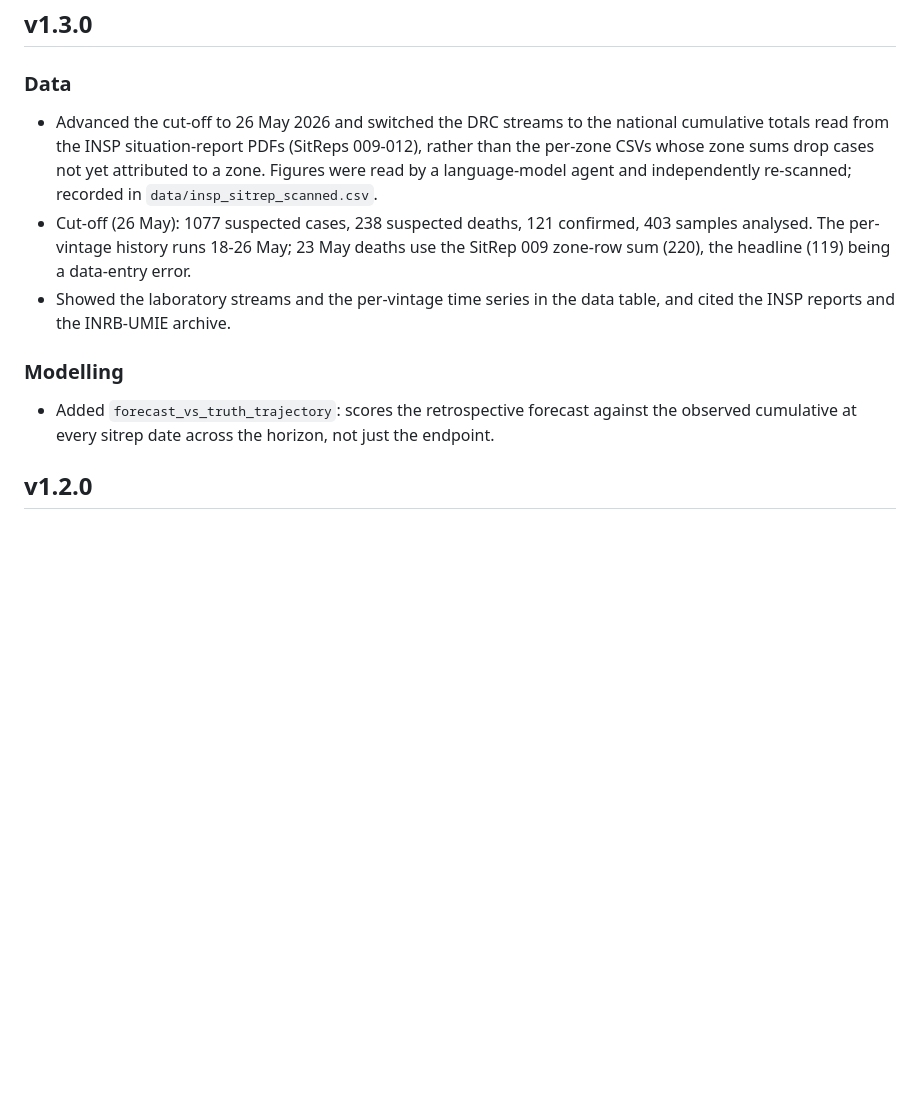
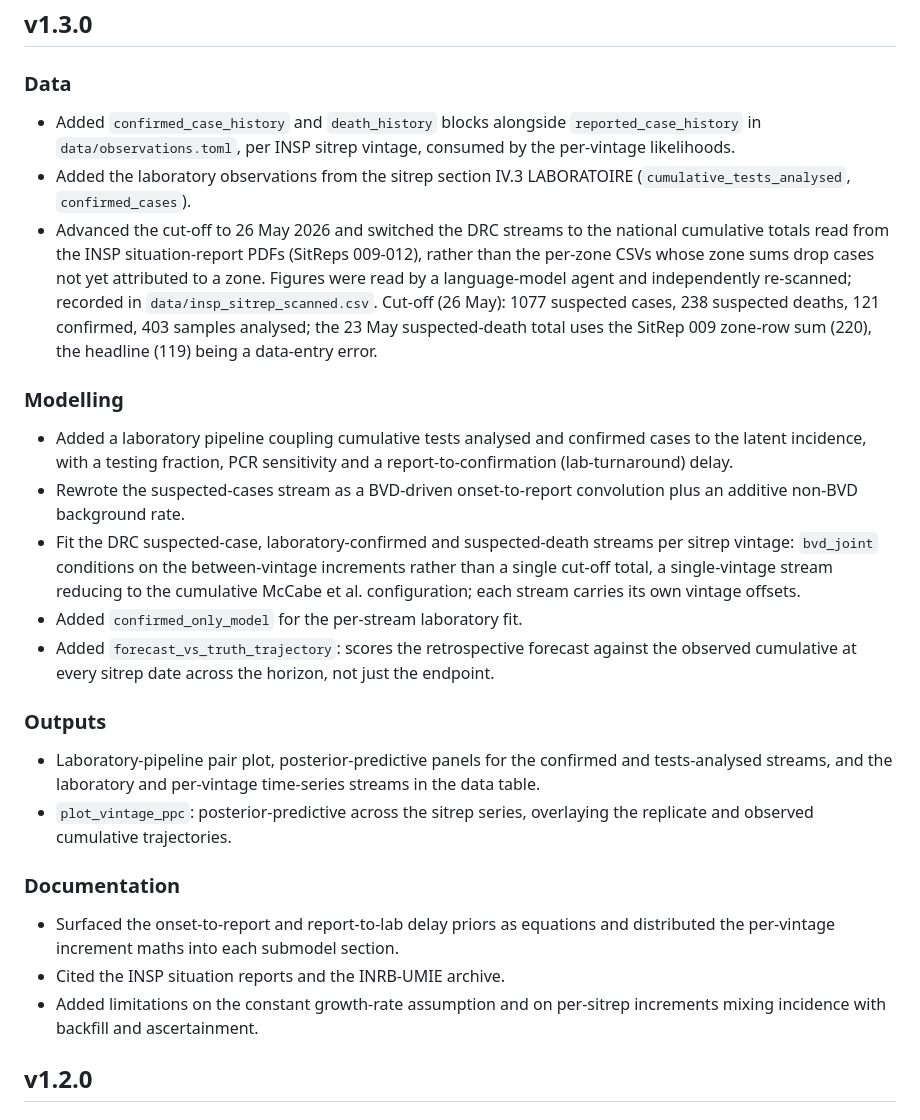
Before and after one commit to seabbs/BVDOutbreakSize, a Markdown page: docs/src/news.md, the part around one of its changes. Drawn GitHub-style; blank space fills up the shorter version.

```diff
--- a/docs/src/news.md
+++ b/docs/src/news.md
@@ -10,24 +10,54 @@ each push to `main` also republishes the rendered analysis and the
 
 ### Data
 
+- Added `confirmed_case_history` and `death_history` blocks alongside
+  `reported_case_history` in `data/observations.toml`, per INSP sitrep
+  vintage, consumed by the per-vintage likelihoods.
+- Added the laboratory observations from the sitrep section IV.3
+  LABORATOIRE (`cumulative_tests_analysed`, `confirmed_cases`).
 - Advanced the cut-off to 26 May 2026 and switched the DRC streams to the
   national cumulative totals read from the INSP situation-report PDFs
   (SitReps 009-012), rather than the per-zone CSVs whose zone sums drop
   cases not yet attributed to a zone. Figures were read by a
   language-model agent and independently re-scanned; recorded in
-  `data/insp_sitrep_scanned.csv`.
-- Cut-off (26 May): 1077 suspected cases, 238 suspected deaths, 121
-  confirmed, 403 samples analysed. The per-vintage history runs 18-26 May;
-  23 May deaths use the SitRep 009 zone-row sum (220), the headline (119)
-  being a data-entry error.
-- Showed the laboratory streams and the per-vintage time series in the
-  data table, and cited the INSP reports and the INRB-UMIE archive.
+  `data/insp_sitrep_scanned.csv`. Cut-off (26 May): 1077 suspected cases,
+  238 suspected deaths, 121 confirmed, 403 samples analysed; the 23 May
+  suspected-death total uses the SitRep 009 zone-row sum (220), the
+  headline (119) being a data-entry error.
 
 ### Modelling
 
+- Added a laboratory pipeline coupling cumulative tests analysed and
+  confirmed cases to the latent incidence, with a testing fraction, PCR
+  sensitivity and a report-to-confirmation (lab-turnaround) delay.
+- Rewrote the suspected-cases stream as a BVD-driven onset-to-report
+  convolution plus an additive non-BVD background rate.
+- Fit the DRC suspected-case, laboratory-confirmed and suspected-death
+  streams per sitrep vintage: `bvd_joint` conditions on the
+  between-vintage increments rather than a single cut-off total, a
+  single-vintage stream reducing to the cumulative McCabe et al.
+  configuration; each stream carries its own vintage offsets.
+- Added `confirmed_only_model` for the per-stream laboratory fit.
 - Added `forecast_vs_truth_trajectory`: scores the retrospective forecast
   against the observed cumulative at every sitrep date across the horizon,
   not just the endpoint.
+
+### Outputs
+
+- Laboratory-pipeline pair plot, posterior-predictive panels for the
+  confirmed and tests-analysed streams, and the laboratory and
+  per-vintage time-series streams in the data table.
+- `plot_vintage_ppc`: posterior-predictive across the sitrep series,
+  overlaying the replicate and observed cumulative trajectories.
+
+### Documentation
+
+- Surfaced the onset-to-report and report-to-lab delay priors as
+  equations and distributed the per-vintage increment maths into each
+  submodel section.
+- Cited the INSP situation reports and the INRB-UMIE archive.
+- Added limitations on the constant growth-rate assumption and on
+  per-sitrep increments mixing incidence with backfill and ascertainment.
 
 ## v1.2.0
 
```
Also changed, not shown: other parts of docs/src/news.md (+3 -77 lines).
